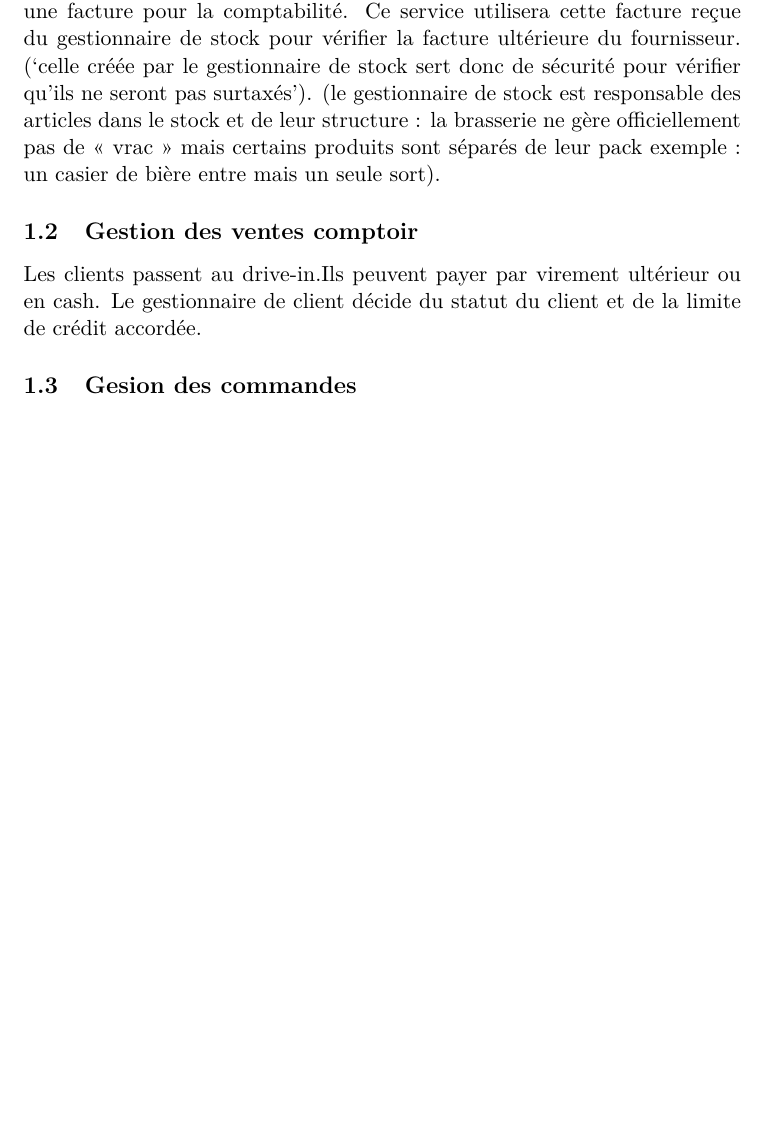
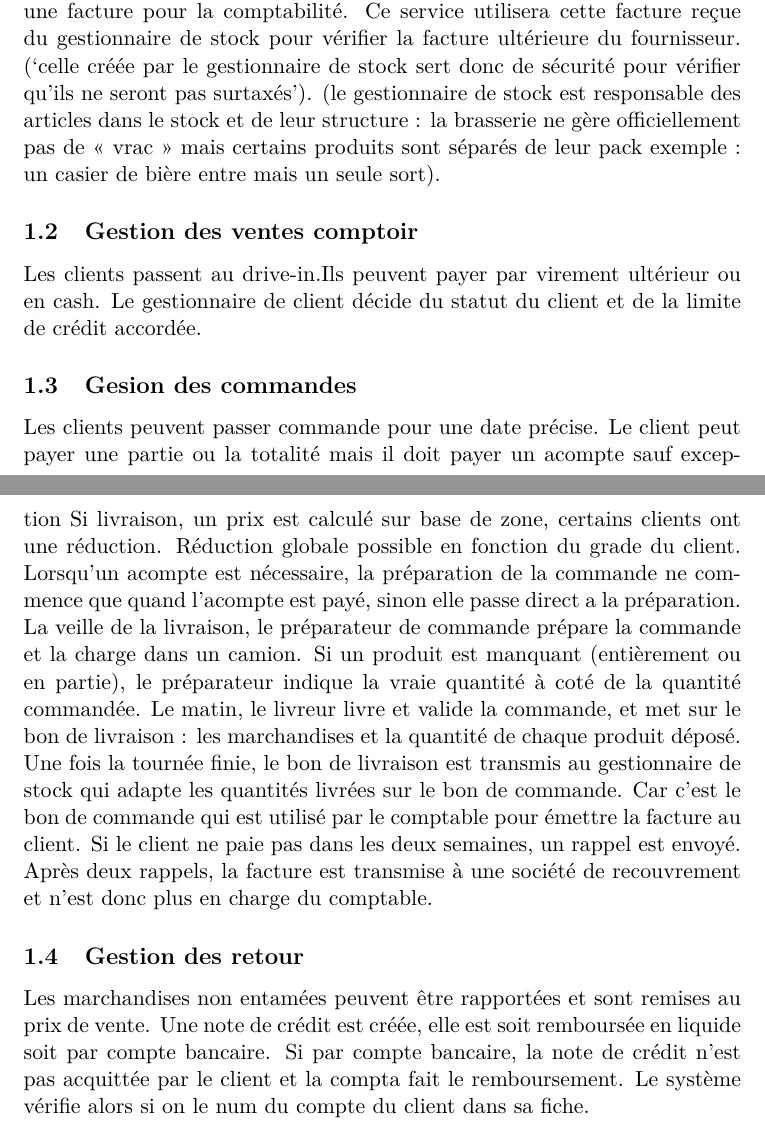
Before and after one commit to Twan0u/Projet_APM, a LaTeX document (document.tex): part of page 3 of 3 before the commit and two parts of pages 3 and 4 of 4 after it, the two joined at a grey line, cut so that both start at the same text, the shorter picture padded with empty space. Compiled offline with pdfLaTeX.

Commit message:
projet document enoncé

```diff
--- a/document.tex
+++ b/document.tex
@@ -26,5 +26,14 @@ Le gestionnaire de stock vérifie chaque livraison (en termes de quantité et de
 \subsection{Gestion des ventes comptoir}
 Les clients passent au drive-in.Ils peuvent payer par virement ultérieur ou en cash. Le gestionnaire de client décide du statut du client et de la limite de crédit accordée.
 \subsection{Gesion des commandes}
+Les clients peuvent passer commande pour une date précise. Le client peut payer une partie ou la totalité mais il doit payer un acompte sauf exception
+Si livraison, un prix est calculé sur base de zone, certains clients ont une réduction.
+Réduction globale possible en fonction du grade du client.
+Lorsqu’un acompte est nécessaire, la préparation de la commande ne commence que quand l’acompte est payé, sinon elle passe direct a la préparation.
+La veille de la livraison, le préparateur de commande prépare la commande et la charge dans un camion. Si un produit est manquant (entièrement ou en partie), le préparateur indique la vraie quantité à coté de la quantité commandée. Le matin, le livreur livre et valide la commande, et met sur le bon de livraison : les marchandises et la quantité de chaque produit déposé.
+Une fois la tournée finie, le bon de livraison est transmis au gestionnaire de stock qui adapte les quantités livrées sur le bon de commande. Car c’est le bon de commande qui est utilisé par le comptable pour émettre la facture au client.
+Si le client ne paie pas dans les deux semaines, un rappel est envoyé. Après deux rappels, la facture est transmise à une société de recouvrement et n’est donc plus en charge du comptable.
 
+\subsection{Gestion des retour}
+Les marchandises non entamées peuvent être rapportées et sont remises au prix de vente. Une note de crédit est créée, elle est soit remboursée en liquide soit par compte bancaire. Si par compte bancaire, la note de crédit n’est pas acquittée par le client et la compta fait le remboursement. Le système vérifie alors si on le num du compte du client dans sa fiche.
 \end{document}
```
Also changed, not shown: document.pdf, 5 other files.
